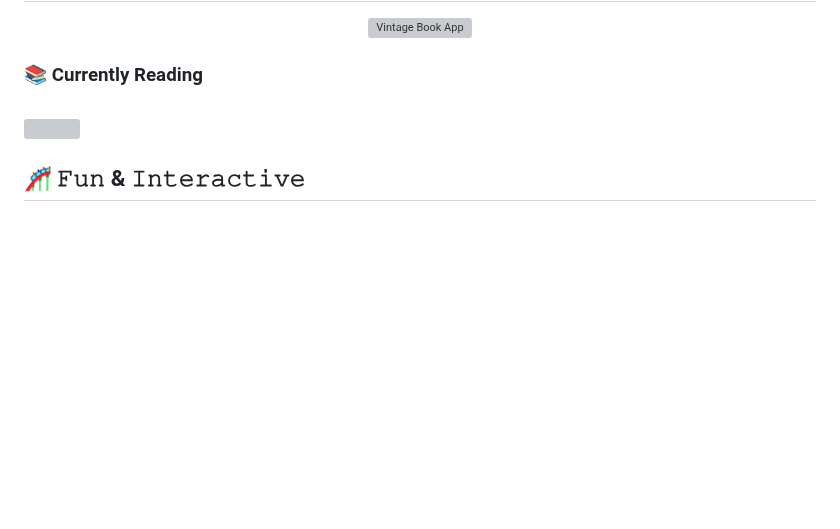
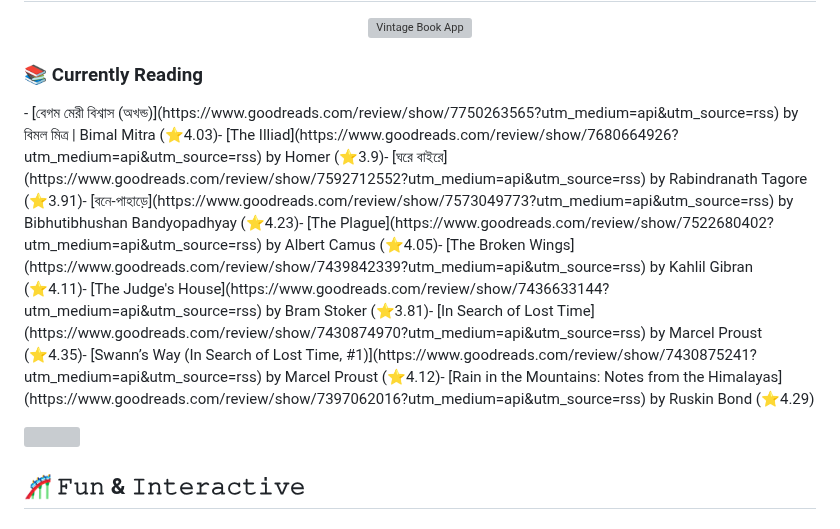
Before and after one commit to NotNahid/NotNahid, a Markdown page: README.md, the part around the change. Rendered like a GitHub page; blank space fills up the shorter version; grey boxes are pictures that could not be loaded.

Commit message:
Synced and updated with user's goodreads book lists

```diff
--- a/README.md
+++ b/README.md
@@ -87,6 +87,16 @@ I'm a self-taught developer with a passion for front-end development and creatin
 ### 📚 Currently Reading
 <table>
 <!-- GOODREADS-LIST:START -->
+- [বেগম মেরী বিশ্বাস (অখন্ড)](https://www.goodreads.com/review/show/7750263565?utm_medium=api&utm_source=rss) by বিমল মিত্র | Bimal Mitra (⭐️4.03)
+- [The Illiad](https://www.goodreads.com/review/show/7680664926?utm_medium=api&utm_source=rss) by Homer (⭐️3.9)
+- [ঘরে বাইরে](https://www.goodreads.com/review/show/7592712552?utm_medium=api&utm_source=rss) by Rabindranath Tagore (⭐️3.91)
+- [বনে-পাহাড়ে](https://www.goodreads.com/review/show/7573049773?utm_medium=api&utm_source=rss) by Bibhutibhushan Bandyopadhyay (⭐️4.23)
+- [The Plague](https://www.goodreads.com/review/show/7522680402?utm_medium=api&utm_source=rss) by Albert Camus (⭐️4.05)
+- [The Broken Wings](https://www.goodreads.com/review/show/7439842339?utm_medium=api&utm_source=rss) by Kahlil Gibran (⭐️4.11)
+- [The Judge&apos;s House](https://www.goodreads.com/review/show/7436633144?utm_medium=api&utm_source=rss) by Bram Stoker (⭐️3.81)
+- [In Search of Lost Time](https://www.goodreads.com/review/show/7430874970?utm_medium=api&utm_source=rss) by Marcel Proust (⭐️4.35)
+- [Swann’s Way (In Search of Lost Time, #1)](https://www.goodreads.com/review/show/7430875241?utm_medium=api&utm_source=rss) by Marcel Proust (⭐️4.12)
+- [Rain in the Mountains: Notes from the Himalayas](https://www.goodreads.com/review/show/7397062016?utm_medium=api&utm_source=rss) by Ruskin Bond (⭐️4.29)
 <!-- GOODREADS-LIST:END -->
 </table>
 
```
